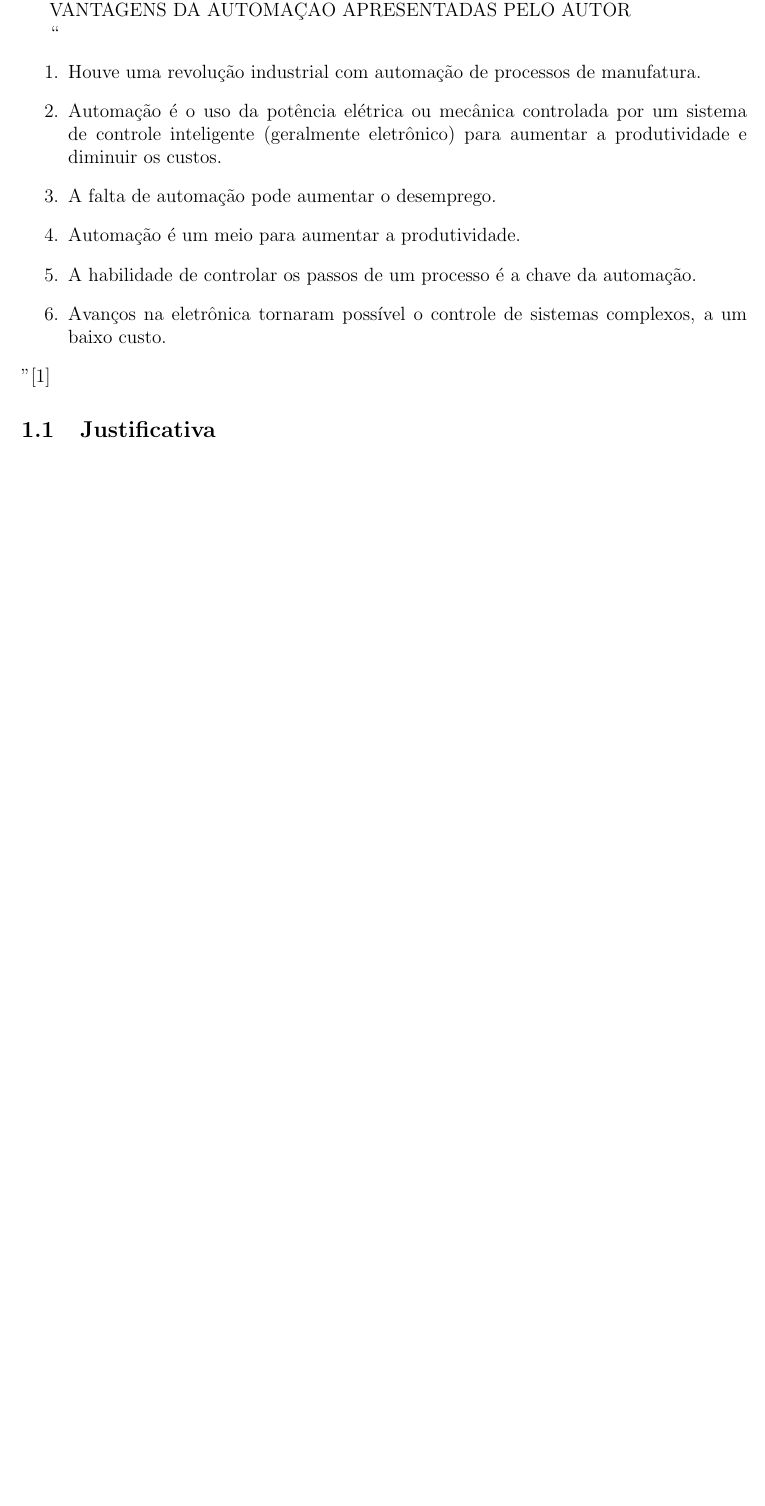
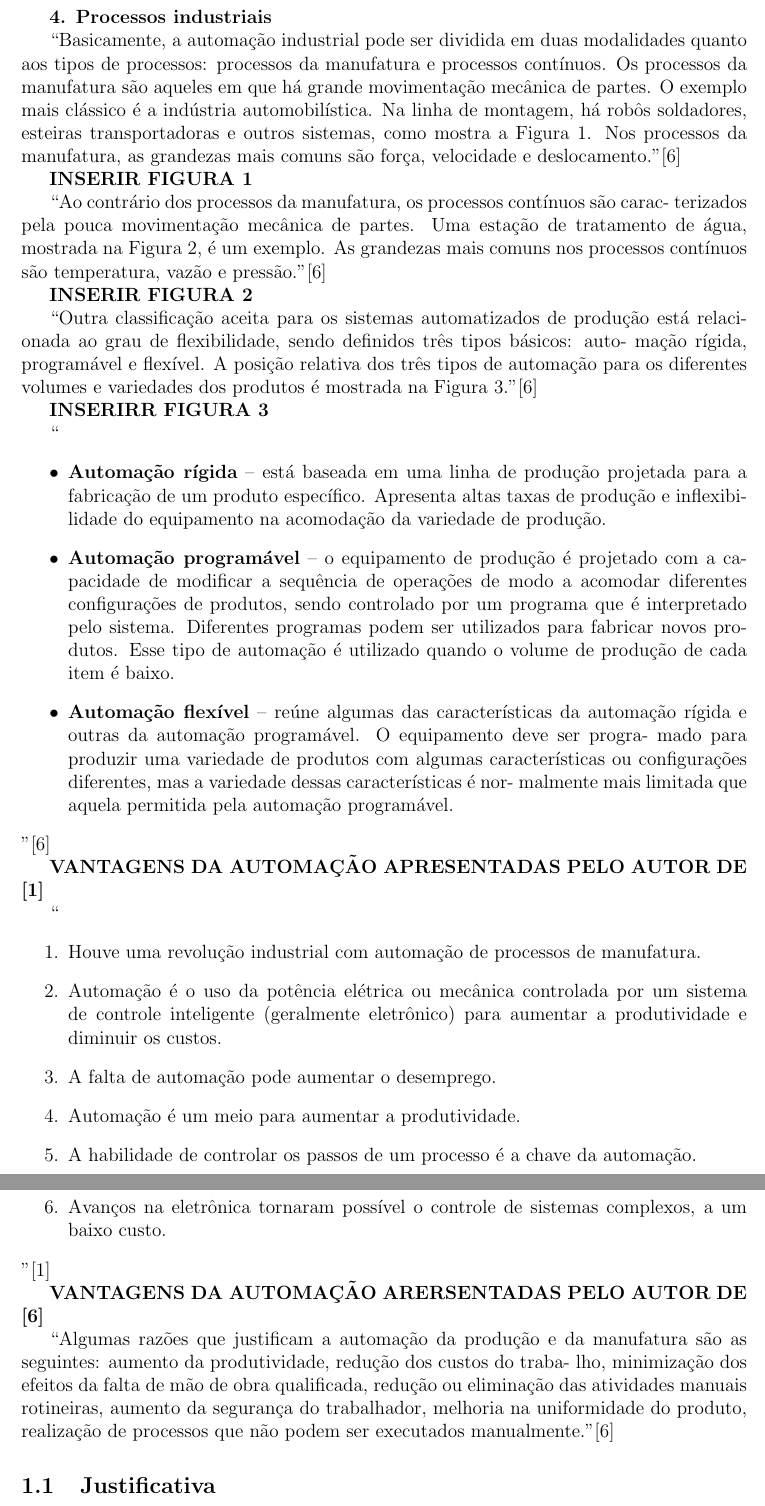
Before and after one commit to cHenrique0/tcc-ufma, a LaTeX document (drafts/rascunho.tex): part of page 3 of 4 before the commit and two parts of pages 4 and 5 of 5 after it, the two joined at a grey line, cut at the place of the change, the shorter picture padded with empty space. Compiled offline with pdfLaTeX.

Commit message:
Add: contexto historico da automação industrial e tipos de processos industriais

```diff
--- a/drafts/rascunho.tex
+++ b/drafts/rascunho.tex
@@ -163,7 +203,54 @@ EXPLICAR RAPIDAMENTE
 EXPLICAR RAPIDAMENTE
 "[1]
 
-VANTAGENS DA AUTOMAÇÃO APRESENTADAS PELO AUTOR
+\textbf{4. Processos industriais}
+
+``Basicamente, a automação industrial pode ser dividida em duas modalidades
+quanto aos tipos de processos: processos da manufatura e processos contínuos.
+Os processos da manufatura são aqueles em que há grande movimentação
+mecânica de partes. O exemplo mais clássico é a indústria automobilística. Na
+linha de montagem, há robôs soldadores, esteiras transportadoras e outros
+sistemas, como mostra a Figura 1. Nos processos da manufatura, as grandezas
+mais comuns são força, velocidade e deslocamento."[6]
+
+\textbf{INSERIR FIGURA 1}
+
+``Ao contrário dos processos da manufatura, os processos contínuos são carac-
+terizados pela pouca movimentação mecânica de partes. Uma estação de
+tratamento de água, mostrada na Figura 2, é um exemplo. As grandezas
+mais comuns nos processos contínuos são temperatura, vazão e pressão."[6]
+
+\textbf{INSERIR FIGURA 2}
+
+``Outra classificação aceita para os sistemas automatizados de produção está
+relacionada ao grau de flexibilidade, sendo definidos três tipos básicos: auto-
+mação rígida, programável e flexível. A posição relativa dos três tipos de
+automação para os diferentes volumes e variedades dos produtos é mostrada
+na Figura 3."[6]
+
+\textbf{INSERIRR FIGURA 3}
+
+``
+\begin{itemize}
+	\item \textbf{Automação rígida} – está baseada em uma linha de produção projetada
+para a fabricação de um produto específico. Apresenta altas taxas de
+produção e inflexibilidade do equipamento na acomodação da variedade
+de produção.
+	\item \textbf{Automação programável} – o equipamento de produção é projetado com
+a capacidade de modificar a sequência de operações de modo a acomodar
+diferentes configurações de produtos, sendo controlado por um programa
+que é interpretado pelo sistema. Diferentes programas podem ser utilizados
+para fabricar novos produtos. Esse tipo de automação é utilizado quando
+o volume de produção de cada item é baixo.
+	\item \textbf{Automação flexível} – reúne algumas das características da automação
+rígida e outras da automação programável. O equipamento deve ser progra-
+mado para produzir uma variedade de produtos com algumas características
+ou configurações diferentes, mas a variedade dessas características é nor-
+malmente mais limitada que aquela permitida pela automação programável.
+\end{itemize}
+"[6]
+
+\textbf{VANTAGENS DA AUTOMAÇÃO APRESENTADAS PELO AUTOR DE [1]}
 
 ``
 \begin{enumerate}
@@ -178,6 +265,15 @@ VANTAGENS DA AUTOMAÇÃO APRESENTADAS PELO AUTOR
 				a um baixo custo.
 \end{enumerate}
 "[1]
+
+\textbf{VANTAGENS DA AUTOMAÇÃO ARERSENTADAS PELO AUTOR DE [6]}
+
+``Algumas razões que justificam a automação da produção e da manufatura
+são as seguintes: aumento da produtividade, redução dos custos do traba-
+lho, minimização dos efeitos da falta de mão de obra qualificada, redução
+ou eliminação das atividades manuais rotineiras, aumento da segurança do
+trabalhador, melhoria na uniformidade do produto, realização de processos
+que não podem ser executados manualmente."[6]
 
 \subsection{Justificativa}
 \subsection{Objetivo Geral}
```
Also changed, not shown: drafts/rascunho.pdf, drafts/rascunho.tex (70 more changed lines).
